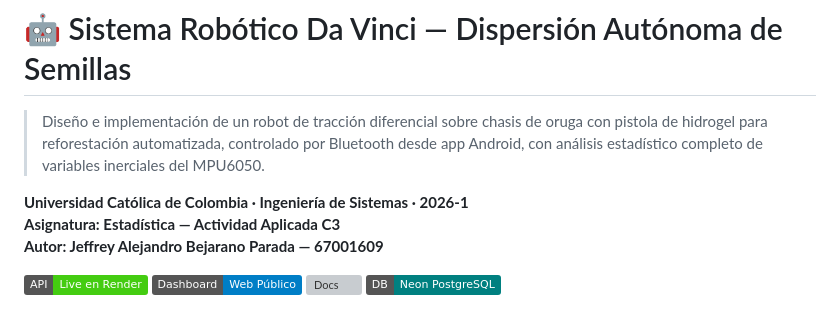
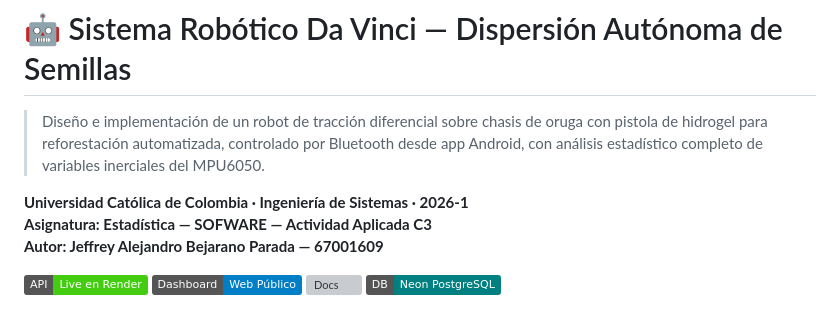
Before and after one commit to Jeff07K/DRON_AGRICOLA_API, a Markdown page: README.md, the part around the change. Drawn GitHub-style; badges without logos; grey boxes are pictures that could not be loaded.

Commit message:
Update course title in README.md

```diff
--- a/README.md
+++ b/README.md
@@ -3,7 +3,7 @@
 > Diseño e implementación de un robot de tracción diferencial sobre chasis de oruga con pistola de hidrogel para reforestación automatizada, controlado por Bluetooth desde app Android, con análisis estadístico completo de variables inerciales del MPU6050.
 
 **Universidad Católica de Colombia · Ingeniería de Sistemas · 2026-1**
-**Asignatura: Estadística — Actividad Aplicada C3**
+**Asignatura: Estadística — SOFWARE — Actividad Aplicada C3**
 **Autor: Jeffrey Alejandro Bejarano Parada — 67001609**
 
 [![API Live](https://img.shields.io/badge/API-Live%20en%20Render-brightgreen)](https://dron-agricola-api-3.onrender.com)
```
